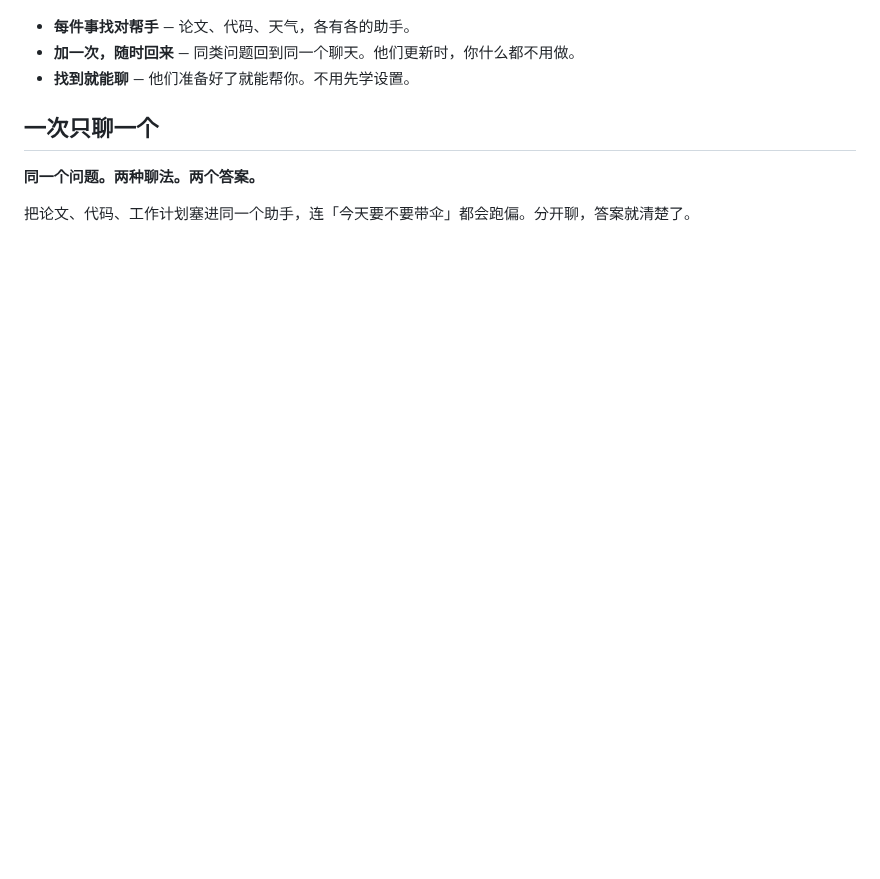
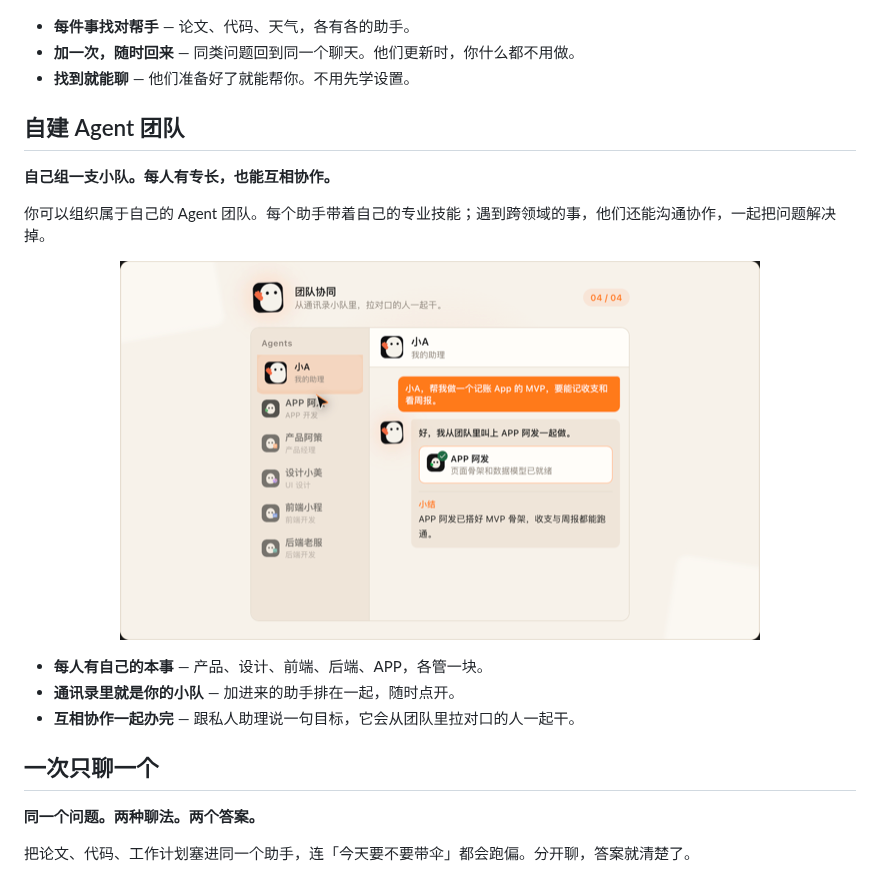
Before and after one commit to MorvanZhou/agentup, a Markdown page: README_CN.md, the part around the change. GitHub-like rendering; pictures changed too: docs/images/feature-agent-team.png (added); blank space fills up the shorter version.

```diff
--- a/README_CN.md
+++ b/README_CN.md
@@ -57,6 +57,20 @@ xattr -cr /Applications/AgentUp.app
 - **加一次，随时回来** — 同类问题回到同一个聊天。他们更新时，你什么都不用做。
 - **找到就能聊** — 他们准备好了就能帮你。不用先学设置。
 
+## 自建 Agent 团队
+
+**自己组一支小队。每人有专长，也能互相协作。**
+
+你可以组织属于自己的 Agent 团队。每个助手带着自己的专业技能；遇到跨领域的事，他们还能沟通协作，一起把问题解决掉。
+
+<p align="center">
+  <img src="docs/images/feature-agent-team.png" alt="自建 Agent 团队，专长分工并协同解决问题" width="640" />
+</p>
+
+- **每人有自己的本事** — 产品、设计、前端、后端、APP，各管一块。
+- **通讯录里就是你的小队** — 加进来的助手排在一起，随时点开。
+- **互相协作一起办完** — 跟私人助理说一句目标，它会从团队里拉对口的人一起干。
+
 ## 一次只聊一个
 
 **同一个问题。两种聊法。两个答案。**
```
Also changed, not shown: README.md (+14 -0 lines).
